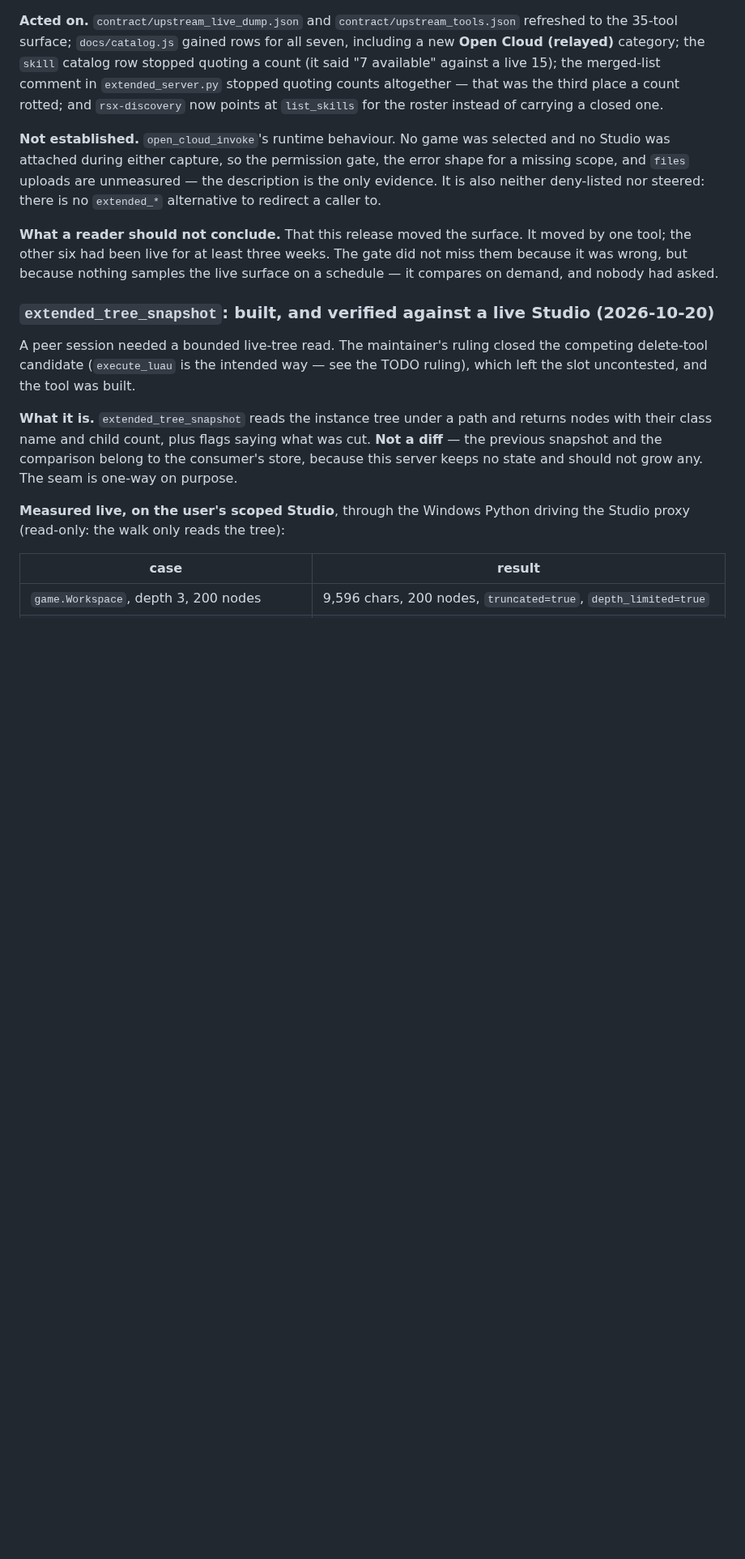
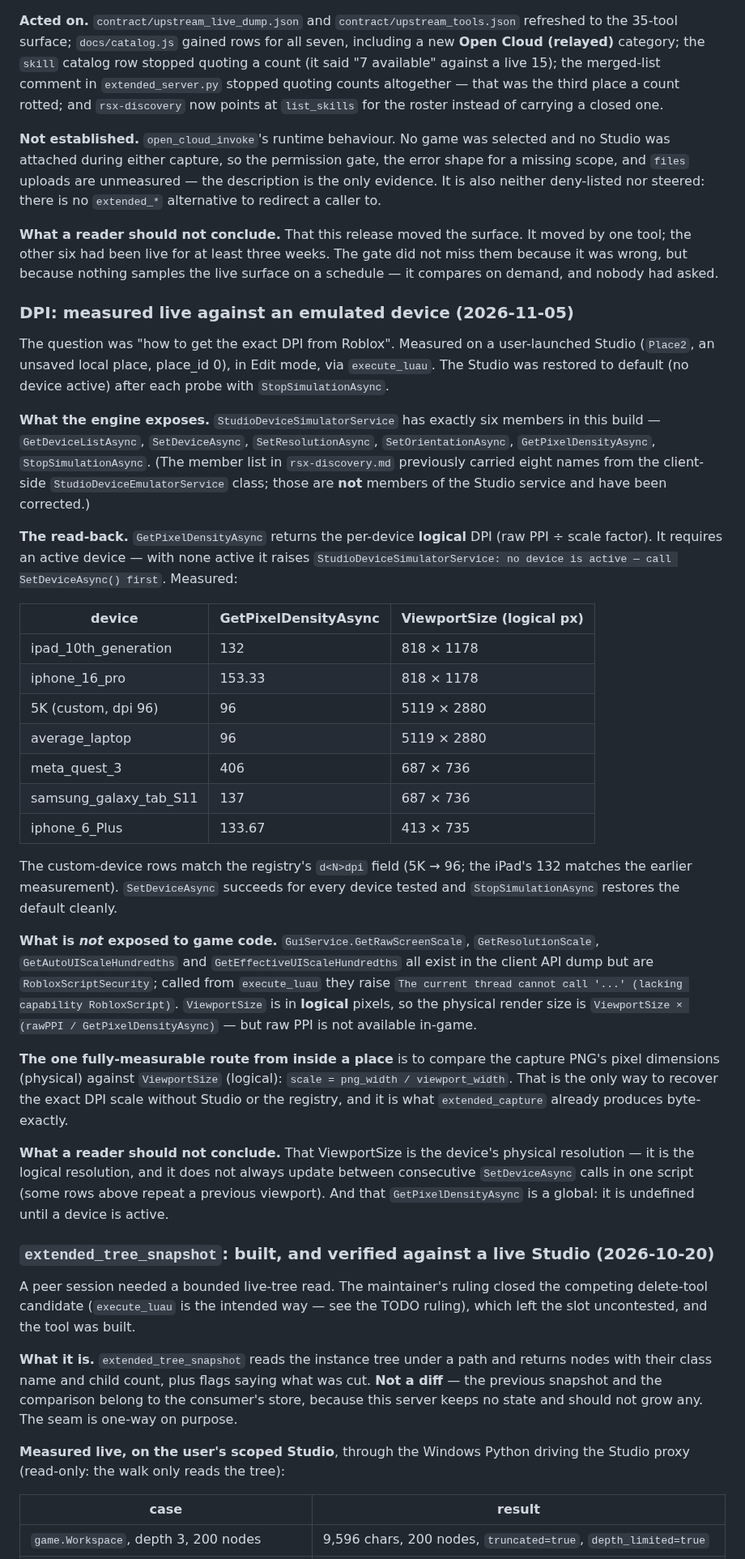
Before and after one commit to bdidk235/RobloxStudioMCP, a Markdown page: docs/EVIDENCE.md, the part around one of its changes. Shown at 81% size. Rendered like a GitHub page; blank space fills up the shorter version.

Commit message:
Measure device-emulator DPI; correct rsx-discovery members
Live on a user-launched Studio (Place2, unsaved local place, place_id 0),
Edit mode, via execute_luau. Studio restored to default after each probe.

- StudioDeviceSimulatorService has exactly six members in this build:
  GetDeviceListAsync, SetDeviceAsync, SetResolutionAsync,
  SetOrientationAsync, GetPixelDensityAsync, StopSimulationAsync. The eight
  names rsx-discovery carried came from the client-side
  StudioDeviceEmulatorService class, not this service; corrected.
- GetPixelDensityAsync returns the per-device logical DPI (raw PPI / scale):
  iPad 10th gen 132, iPhone 16 Pro 153.33, 5K 96, Meta Quest 3 406,
  Samsung Galaxy Tab S11 137, iPhone 6 Plus 133.67. Requires an active
  device (SetDeviceAsync first); raises otherwise. Matches the registry's
  d<N>dpi field (96 default, 132 for the iPad).
- ViewportSize is in logical pixels and reflects the emulated device's
  resolution (5119x2880 for the 5K device).
- GuiService.GetRawScreenScale/GetResolutionScale/GetAutoUIScaleHundredths/
  GetEffectiveUIScaleHundredths are RobloxScriptSecurity and raise from
  execute_luau. The only in-game route to an exact DPI scale is to divide
  the capture PNG's pixel dimensions by ViewportSize.
- EVIDENCE wording: the relayed skill embeds 15 of 17 skill entries (two
  disabled on this machine: rbx-convert-to-streaming,
  rbx-input-action-system), not "all 15".

```diff
--- a/docs/EVIDENCE.md
+++ b/docs/EVIDENCE.md
@@ -2286,6 +2288,59 @@ steered: there is no `extended_*` alternative to redirect a caller to.
 moved by one tool; the other six had been live for at least three weeks. The
 gate did not miss them because it was wrong, but because nothing samples the
 live surface on a schedule — it compares on demand, and nobody had asked.
+
+### DPI: measured live against an emulated device (2026-11-05)
+
+The question was "how to get the exact DPI from Roblox". Measured on a user-launched
+Studio (`Place2`, an unsaved local place, place_id 0), in Edit mode, via
+`execute_luau`. The Studio was restored to default (no device active) after each
+probe with `StopSimulationAsync`.
+
+**What the engine exposes.** `StudioDeviceSimulatorService` has exactly six members
+in this build — `GetDeviceListAsync`, `SetDeviceAsync`, `SetResolutionAsync`,
+`SetOrientationAsync`, `GetPixelDensityAsync`, `StopSimulationAsync`. (The member
+list in `rsx-discovery.md` previously carried eight names from the client-side
+`StudioDeviceEmulatorService` class; those are **not** members of the Studio
+service and have been corrected.)
+
+**The read-back.** `GetPixelDensityAsync` returns the per-device **logical** DPI
+(raw PPI ÷ scale factor). It requires an active device — with none active it
+raises `StudioDeviceSimulatorService: no device is active — call SetDeviceAsync()
+first`. Measured:
+
+| device | GetPixelDensityAsync | ViewportSize (logical px) |
+|---|---|---|
+| ipad_10th_generation | 132 | 818 × 1178 |
+| iphone_16_pro | 153.33 | 818 × 1178 |
+| 5K (custom, dpi 96) | 96 | 5119 × 2880 |
+| average_laptop | 96 | 5119 × 2880 |
+| meta_quest_3 | 406 | 687 × 736 |
+| samsung_galaxy_tab_S11 | 137 | 687 × 736 |
+| iphone_6_Plus | 133.67 | 413 × 735 |
+
+The custom-device rows match the registry's `d<N>dpi` field (5K → 96; the
+iPad's 132 matches the earlier measurement). `SetDeviceAsync` succeeds for every
+device tested and `StopSimulationAsync` restores the default cleanly.
+
+**What is *not* exposed to game code.** `GuiService.GetRawScreenScale`,
+`GetResolutionScale`, `GetAutoUIScaleHundredths` and `GetEffectiveUIScaleHundredths`
+all exist in the client API dump but are `RobloxScriptSecurity`; called from
+`execute_luau` they raise `The current thread cannot call '...' (lacking
+capability RobloxScript)`. `ViewportSize` is in **logical** pixels, so the
+physical render size is `ViewportSize × (rawPPI / GetPixelDensityAsync)` —
+but raw PPI is not available in-game.
+
+**The one fully-measurable route from inside a place** is to compare the
+capture PNG's pixel dimensions (physical) against `ViewportSize` (logical):
+`scale = png_width / viewport_width`. That is the only way to recover the exact
+DPI scale without Studio or the registry, and it is what `extended_capture`
+already produces byte-exactly.
+
+**What a reader should not conclude.** That ViewportSize is the device's
+physical resolution — it is the logical resolution, and it does not always update
+between consecutive `SetDeviceAsync` calls in one script (some rows above repeat a
+previous viewport). And that `GetPixelDensityAsync` is a global: it is undefined
+until a device is active.
 
 ### `extended_tree_snapshot`: built, and verified against a live Studio (2026-10-20)
 
```
Also changed, not shown: other parts of docs/EVIDENCE.md (+3 -1 lines), 1 other file.
